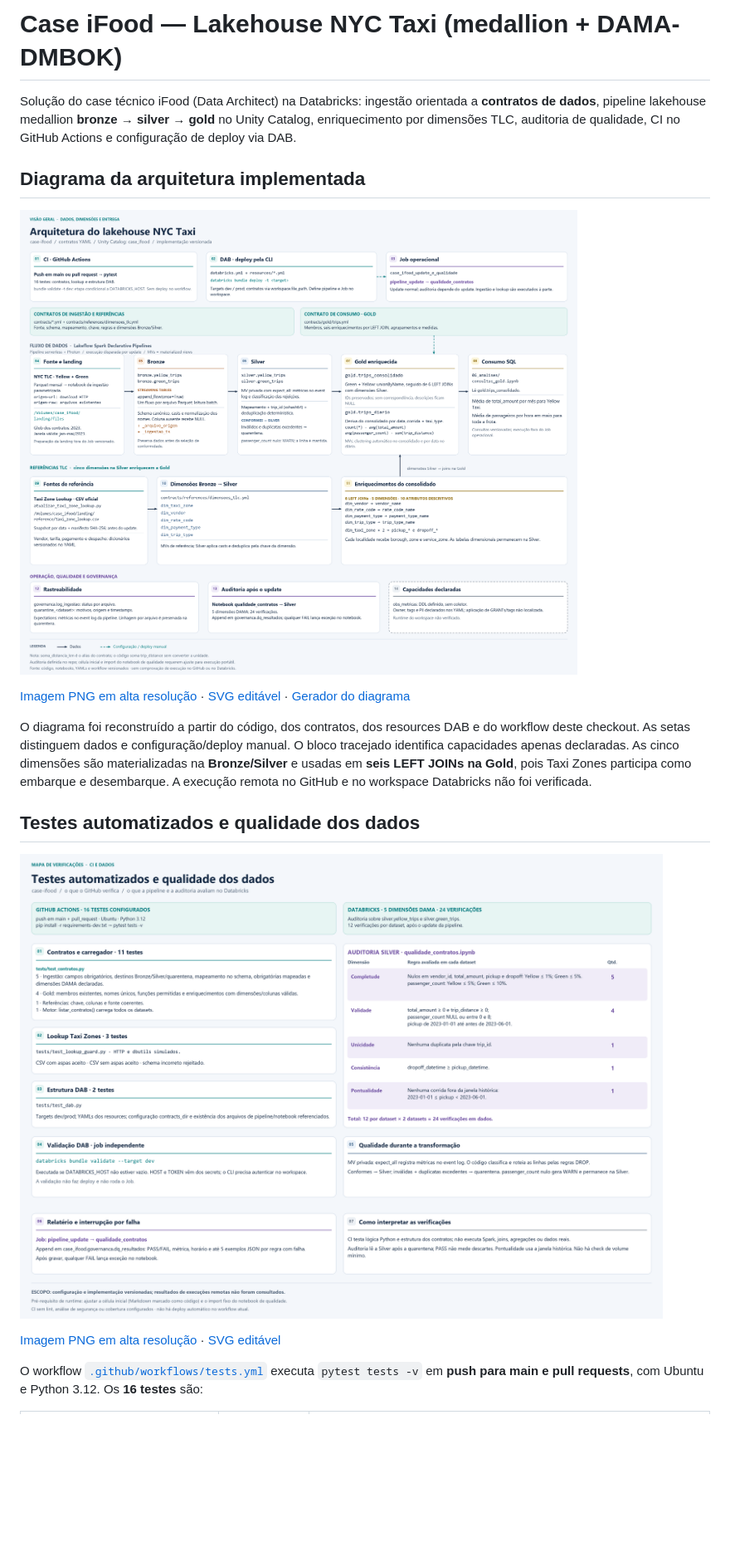
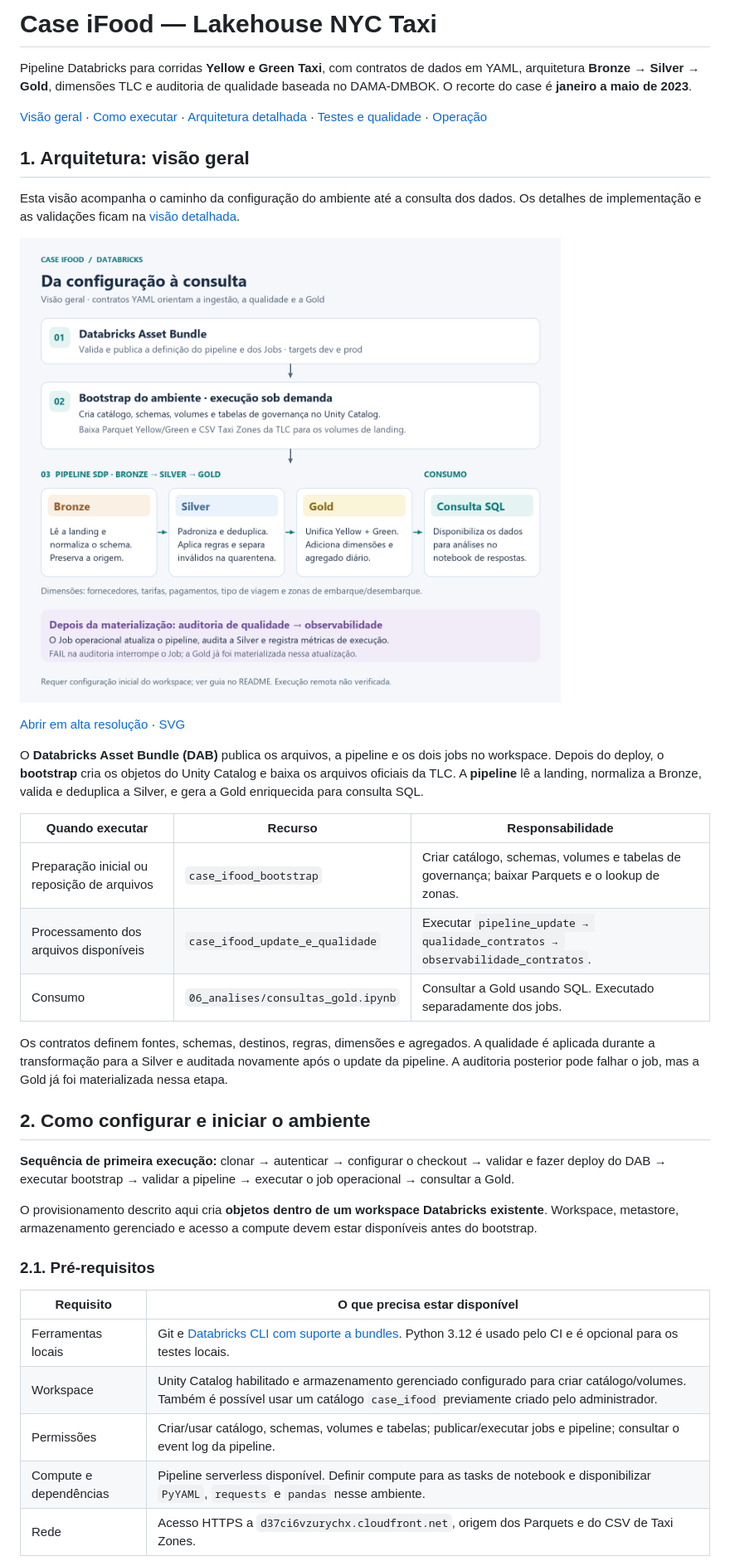
Before and after one commit to alexvalsechi/case-ifood, a Markdown page: README.md, the part around one of its changes. Shown at 83% size. Rendered like a GitHub page; pictures changed too: docs/arquitetura/arquitetura-visao-geral.png (added); blank space fills up the shorter version.

```diff
--- a/README.md
+++ b/README.md
@@ -1,19 +1,40 @@
-# Case iFood — Lakehouse NYC Taxi (medallion + DAMA-DMBOK)
+# Case iFood — Lakehouse NYC Taxi
 
-Solução do case técnico iFood (Data Architect) na Databricks: ingestão orientada a **contratos de dados**, pipeline lakehouse medallion **bronze → silver → gold** no Unity Catalog, enriquecimento por dimensões TLC, auditoria de qualidade, CI no GitHub Actions e configuração de deploy via DAB.
+Pipeline Databricks para corridas **Yellow e Green Taxi**, com contratos de dados em YAML, arquitetura **Bronze → Silver → Gold**, dimensões TLC e auditoria de qualidade baseada no DAMA-DMBOK. O recorte do case é **janeiro a maio de 2023**.
 
-## Diagrama da arquitetura implementada
+[Visão geral](#1-arquitetura-visão-geral) · [Como executar](#2-como-configurar-e-iniciar-o-ambiente) · [Arquitetura detalhada](#3-arquitetura-detalhada) · [Testes e qualidade](#4-testes-e-qualidade) · [Operação](#5-operação-e-evolução)
 
-![Arquitetura do projeto: CI, DAB, Job, contratos, medallion, cinco dimensões Silver, seis joins na Gold, consumo e governança](docs/arquitetura/arquitetura-projeto.png)
+## 1. Arquitetura: visão geral
 
-[Imagem PNG em alta resolução](docs/arquitetura/arquitetura-projeto.png) · [SVG editável](docs/arquitetura/arquitetura-projeto.svg) · [Gerador do diagrama](docs/arquitetura/gerar_diagrama.py)
+Esta visão acompanha o caminho da configuração do ambiente até a consulta dos dados. Os detalhes de implementação e as validações ficam na [visão detalhada](#3-arquitetura-detalhada).
 
-O diagrama foi reconstruído a partir do código, dos contratos, dos resources DAB e do workflow deste checkout. As setas distinguem dados e configuração/deploy manual. O bloco tracejado identifica capacidades apenas declaradas. As cinco dimensões são materializadas na **Bronze/Silver** e usadas em **seis LEFT JOINs na Gold**, pois Taxi Zones participa como embarque e desembarque. A execução remota no GitHub e no workspace Databricks não foi verificada.
+![Visão geral: deploy pelo DAB, bootstrap do ambiente, origens TLC, transformação Bronze–Silver–Gold e consultas SQL](docs/arquitetura/arquitetura-visao-geral.png)
 
-## Testes automatizados e qualidade dos dados
+[Abrir em alta resolução](docs/arquitetura/arquitetura-visao-geral.png) · [SVG](docs/arquitetura/arquitetura-visao-geral.svg)
 
-![Testes: 16 testes no GitHub Actions, validação condicional DAB, expectations, quarentena e 24 verificações de auditoria Silver](docs/arquitetura/testes-e-qualidade.png)
+O **Databricks Asset Bundle (DAB)** publica os arquivos, a pipeline e os dois jobs no workspace. Depois do deploy, o **bootstrap** cria os objetos do Unity Catalog e baixa os arquivos oficiais da TLC. A **pipeline** lê a landing, normaliza a Bronze, valida e deduplica a Silver, e gera a Gold enriquecida para consulta SQL.
 
-[Imagem PNG em alta resolução](docs/arquitetura/testes-e-qualidade.png) · [SVG editável](docs/arquitetura/testes-e-qualidade.svg)
+| Quando executar | Recurso | Responsabilidade |
+| --- | --- | --- |
+| Preparação inicial ou reposição de arquivos | `case_ifood_bootstrap` | Criar catálogo, schemas, volumes e tabelas de governança; baixar Parquets e o lookup de zonas. |
+| Processamento dos arquivos disponíveis | `case_ifood_update_e_qualidade` | Executar `pipeline_update → qualidade_contratos → observabilidade_contratos`. |
+| Consumo | `06_analises/consultas_gold.ipynb` | Consultar a Gold usando SQL. Executado separadamente dos jobs. |
 
-O workflow [`.github/workflows/tests.yml`](.github/workflows/tests.yml) executa `pytest tests -v` em **push para main e pull requests**, com Ubuntu e Python 3.12. Os **16 testes** são:
+Os contratos definem fontes, schemas, destinos, regras, dimensões e agregados. A qualidade é aplicada durante a transformação para a Silver e auditada novamente após o update da pipeline. A auditoria posterior pode falhar o job, mas a Gold já foi materializada nessa etapa.
+
+## 2. Como configurar e iniciar o ambiente
+
+**Sequência de primeira execução:** clonar → autenticar → configurar o checkout → validar e fazer deploy do DAB → executar bootstrap → validar a pipeline → executar o job operacional → consultar a Gold.
+
+O provisionamento descrito aqui cria **objetos dentro de um workspace Databricks existente**. Workspace, metastore, armazenamento gerenciado e acesso a compute devem estar disponíveis antes do bootstrap.
+
+### 2.1. Pré-requisitos
+
+| Requisito | O que precisa estar disponível |
+| --- | --- |
+| Ferramentas locais | Git e [Databricks CLI com suporte a bundles](https://docs.databricks.com/aws/en/dev-tools/cli/install). Python 3.12 é usado pelo CI e é opcional para os testes locais. |
+| Workspace | Unity Catalog habilitado e armazenamento gerenciado configurado para criar catálogo/volumes. Também é possível usar um catálogo `case_ifood` previamente criado pelo administrador. |
+| Permissões | Criar/usar catálogo, schemas, volumes e tabelas; publicar/executar jobs e pipeline; consultar o event log da pipeline. |
+| Compute e dependências | Pipeline serverless disponível. Definir compute para as tasks de notebook e disponibilizar `PyYAML`, `requests` e `pandas` nesse ambiente. |
+| Rede | Acesso HTTPS a `d37ci6vzurychx.cloudfront.net`, origem dos Parquets e do CSV de Taxi Zones. |
+
```
Also changed, not shown: other parts of README.md (+280 -120 lines), docs/arquitetura/arquitetura-detalhada.png (added), 3 other files.
